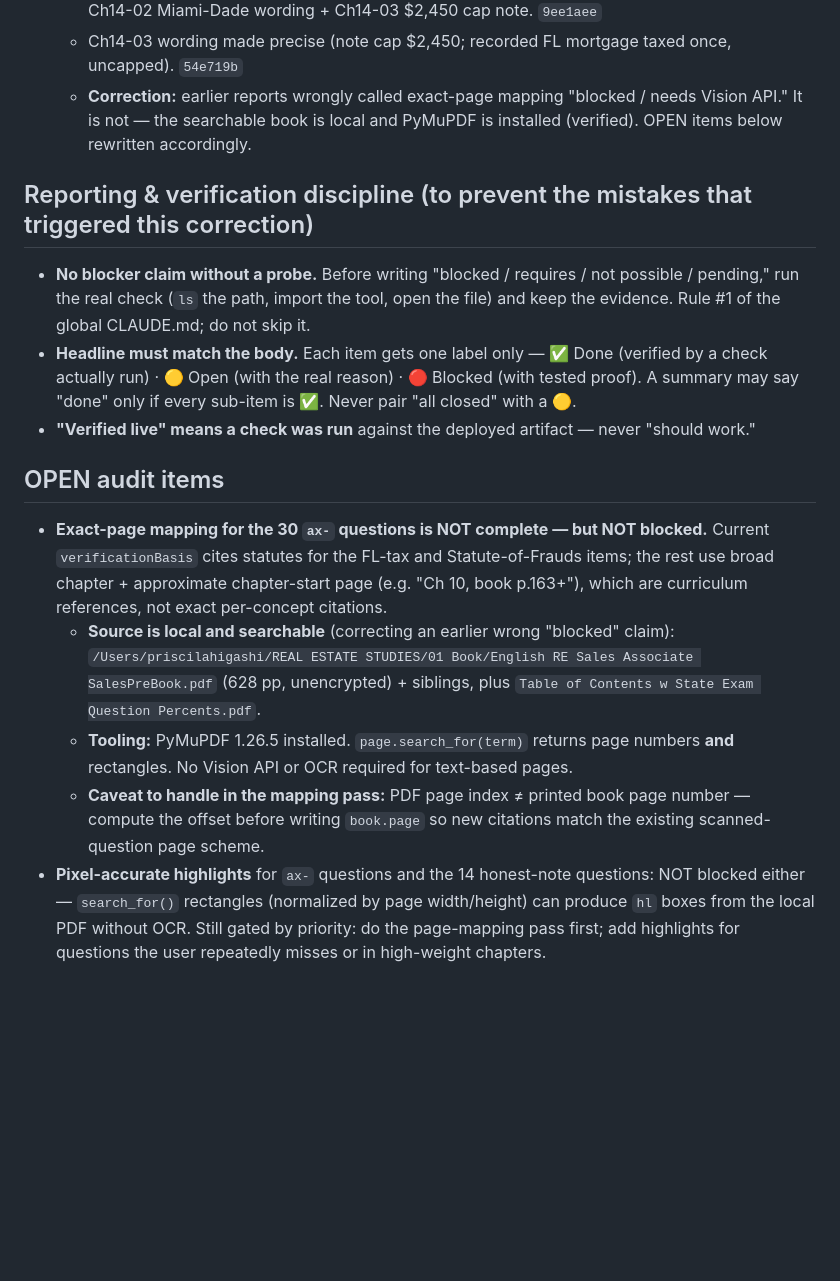
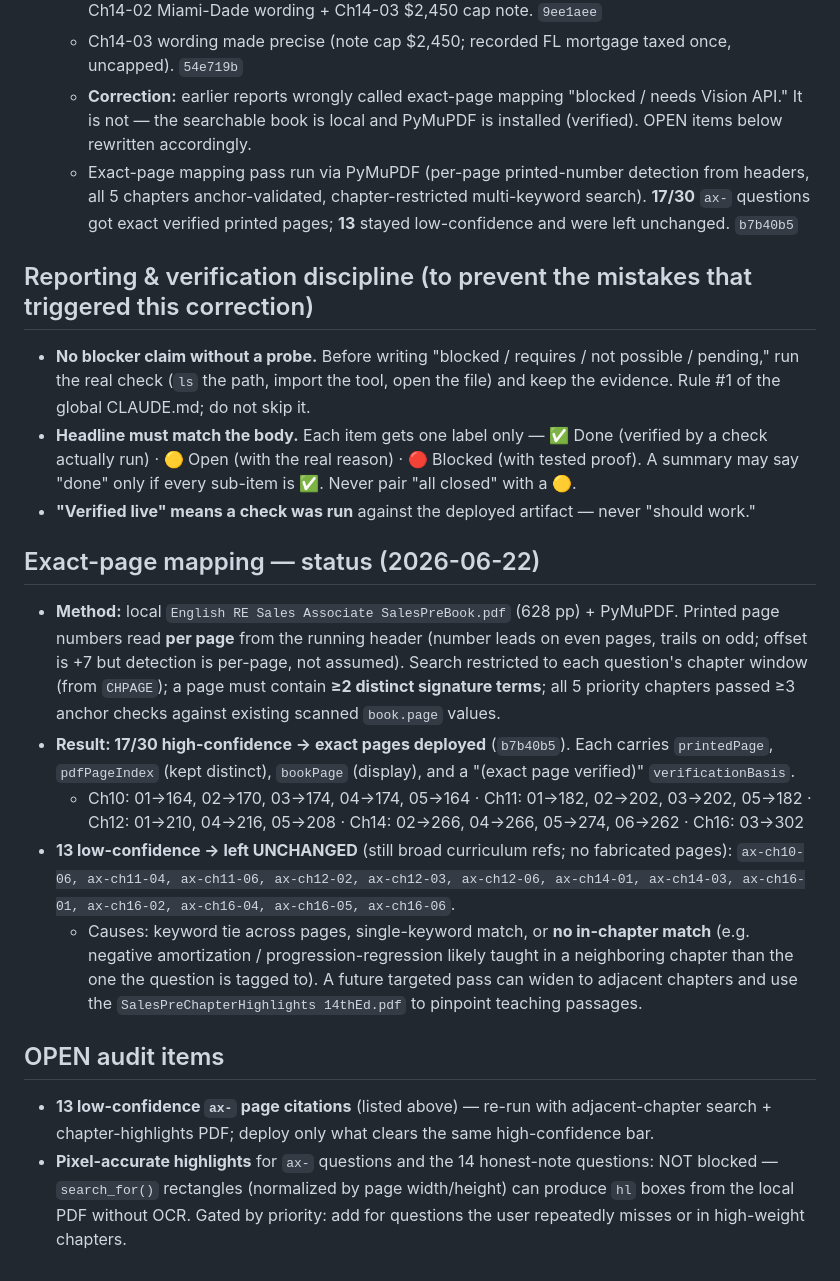
Before and after one commit to priihigashi/ClaudeGallery, a Markdown page: real-estate-quiz.AUDIT.md, the part around the change. Rendered like a GitHub page; blank space fills up the shorter version.

Commit message:
docs: record exact-page mapping results (17 deployed, 13 low-confidence left unchanged)

```diff
--- a/real-estate-quiz.AUDIT.md
+++ b/real-estate-quiz.AUDIT.md
@@ -35,15 +35,20 @@ This is the project's source of truth for *how it's built and deployed* and *wha
   - Scoring fix (log original round, trend excludes recoveries) + `verificationBasis` on all 30 + Ch14-02 Miami-Dade wording + Ch14-03 $2,450 cap note. `9ee1aee`
   - Ch14-03 wording made precise (note cap $2,450; recorded FL mortgage taxed once, uncapped). `54e719b`
   - **Correction:** earlier reports wrongly called exact-page mapping "blocked / needs Vision API." It is not — the searchable book is local and PyMuPDF is installed (verified). OPEN items below rewritten accordingly.
+  - Exact-page mapping pass run via PyMuPDF (per-page printed-number detection from headers, all 5 chapters anchor-validated, chapter-restricted multi-keyword search). **17/30** `ax-` questions got exact verified printed pages; **13** stayed low-confidence and were left unchanged. `b7b40b5`
 
 ## Reporting & verification discipline (to prevent the mistakes that triggered this correction)
 - **No blocker claim without a probe.** Before writing "blocked / requires / not possible / pending," run the real check (`ls` the path, import the tool, open the file) and keep the evidence. Rule #1 of the global CLAUDE.md; do not skip it.
 - **Headline must match the body.** Each item gets one label only — ✅ Done (verified by a check actually run) · 🟡 Open (with the real reason) · 🔴 Blocked (with tested proof). A summary may say "done" only if every sub-item is ✅. Never pair "all closed" with a 🟡.
 - **"Verified live" means a check was run** against the deployed artifact — never "should work."
 
+## Exact-page mapping — status (2026-06-22)
+- **Method:** local `English RE Sales Associate SalesPreBook.pdf` (628 pp) + PyMuPDF. Printed page numbers read **per page** from the running header (number leads on even pages, trails on odd; offset is +7 but detection is per-page, not assumed). Search restricted to each question's chapter window (from `CHPAGE`); a page must contain **≥2 distinct signature terms**; all 5 priority chapters passed ≥3 anchor checks against existing scanned `book.page` values.
+- **Result: 17/30 high-confidence → exact pages deployed** (`b7b40b5`). Each carries `printedPage`, `pdfPageIndex` (kept distinct), `bookPage` (display), and a "(exact page verified)" `verificationBasis`.
+  - Ch10: 01→164, 02→170, 03→174, 04→174, 05→164 · Ch11: 01→182, 02→202, 03→202, 05→182 · Ch12: 01→210, 04→216, 05→208 · Ch14: 02→266, 04→266, 05→274, 06→262 · Ch16: 03→302
+- **13 low-confidence → left UNCHANGED** (still broad curriculum refs; no fabricated pages): `ax-ch10-06, ax-ch11-04, ax-ch11-06, ax-ch12-02, ax-ch12-03, ax-ch12-06, ax-ch14-01, ax-ch14-03, ax-ch16-01, ax-ch16-02, ax-ch16-04, ax-ch16-05, ax-ch16-06`.
+  - Causes: keyword tie across pages, single-keyword match, or **no in-chapter match** (e.g. negative amortization / progression-regression likely taught in a neighboring chapter than the one the question is tagged to). A future targeted pass can widen to adjacent chapters and use the `SalesPreChapterHighlights 14thEd.pdf` to pinpoint teaching passages.
+
 ## OPEN audit items
-- **Exact-page mapping for the 30 `ax-` questions is NOT complete — but NOT blocked.** Current `verificationBasis` cites statutes for the FL-tax and Statute-of-Frauds items; the rest use broad chapter + approximate chapter-start page (e.g. "Ch 10, book p.163+"), which are curriculum references, not exact per-concept citations.
-  - **Source is local and searchable** (correcting an earlier wrong "blocked" claim): `/Users/priscilahigashi/REAL ESTATE STUDIES/01 Book/English RE Sales Associate SalesPreBook.pdf` (628 pp, unencrypted) + siblings, plus `Table of Contents w State Exam Question Percents.pdf`.
-  - **Tooling:** PyMuPDF 1.26.5 installed. `page.search_for(term)` returns page numbers **and** rectangles. No Vision API or OCR required for text-based pages.
-  - **Caveat to handle in the mapping pass:** PDF page index ≠ printed book page number — compute the offset before writing `book.page` so new citations match the existing scanned-question page scheme.
-- **Pixel-accurate highlights** for `ax-` questions and the 14 honest-note questions: NOT blocked either — `search_for()` rectangles (normalized by page width/height) can produce `hl` boxes from the local PDF without OCR. Still gated by priority: do the page-mapping pass first; add highlights for questions the user repeatedly misses or in high-weight chapters.
+- **13 low-confidence `ax-` page citations** (listed above) — re-run with adjacent-chapter search + chapter-highlights PDF; deploy only what clears the same high-confidence bar.
+- **Pixel-accurate highlights** for `ax-` questions and the 14 honest-note questions: NOT blocked — `search_for()` rectangles (normalized by page width/height) can produce `hl` boxes from the local PDF without OCR. Gated by priority: add for questions the user repeatedly misses or in high-weight chapters.
```
